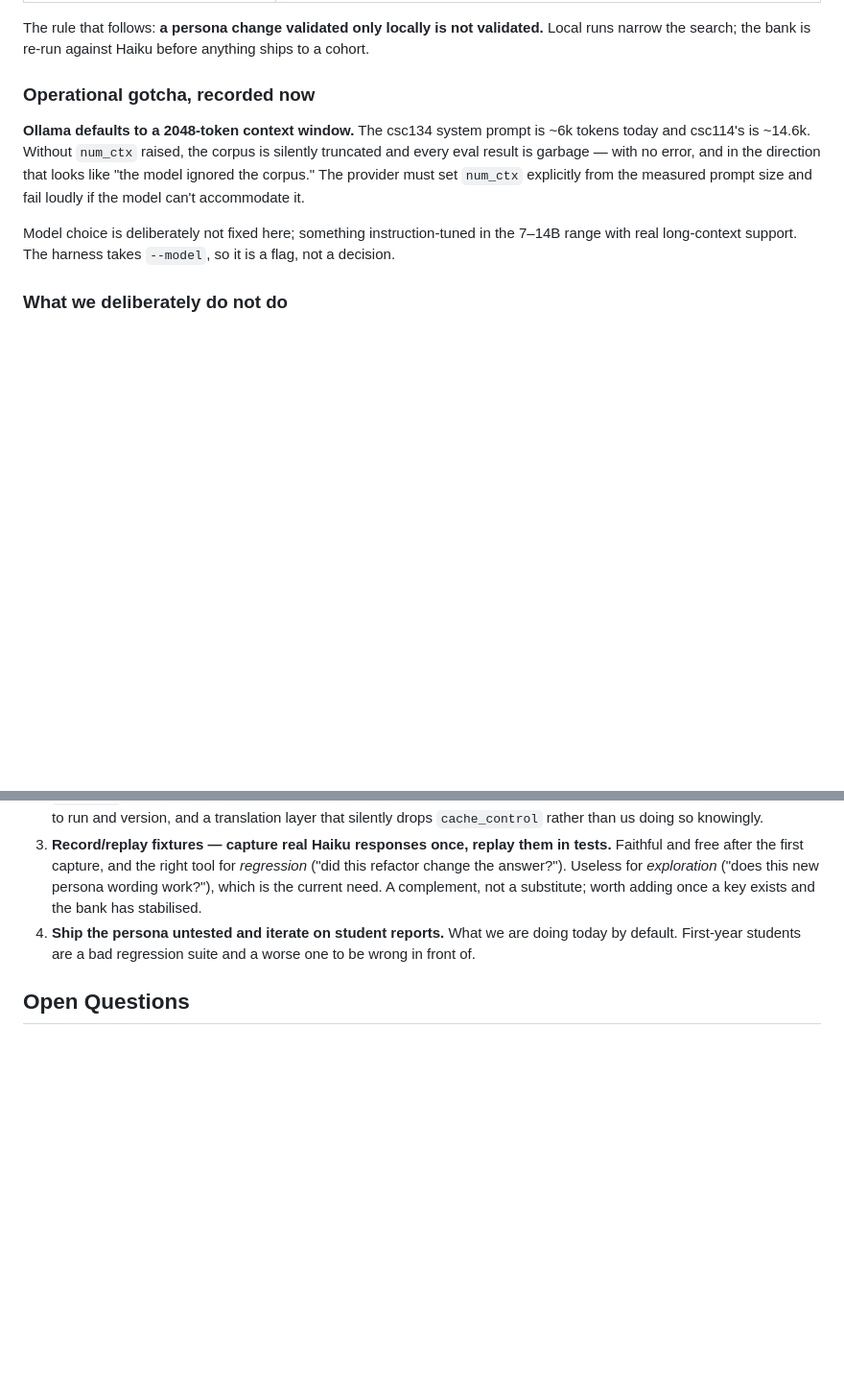
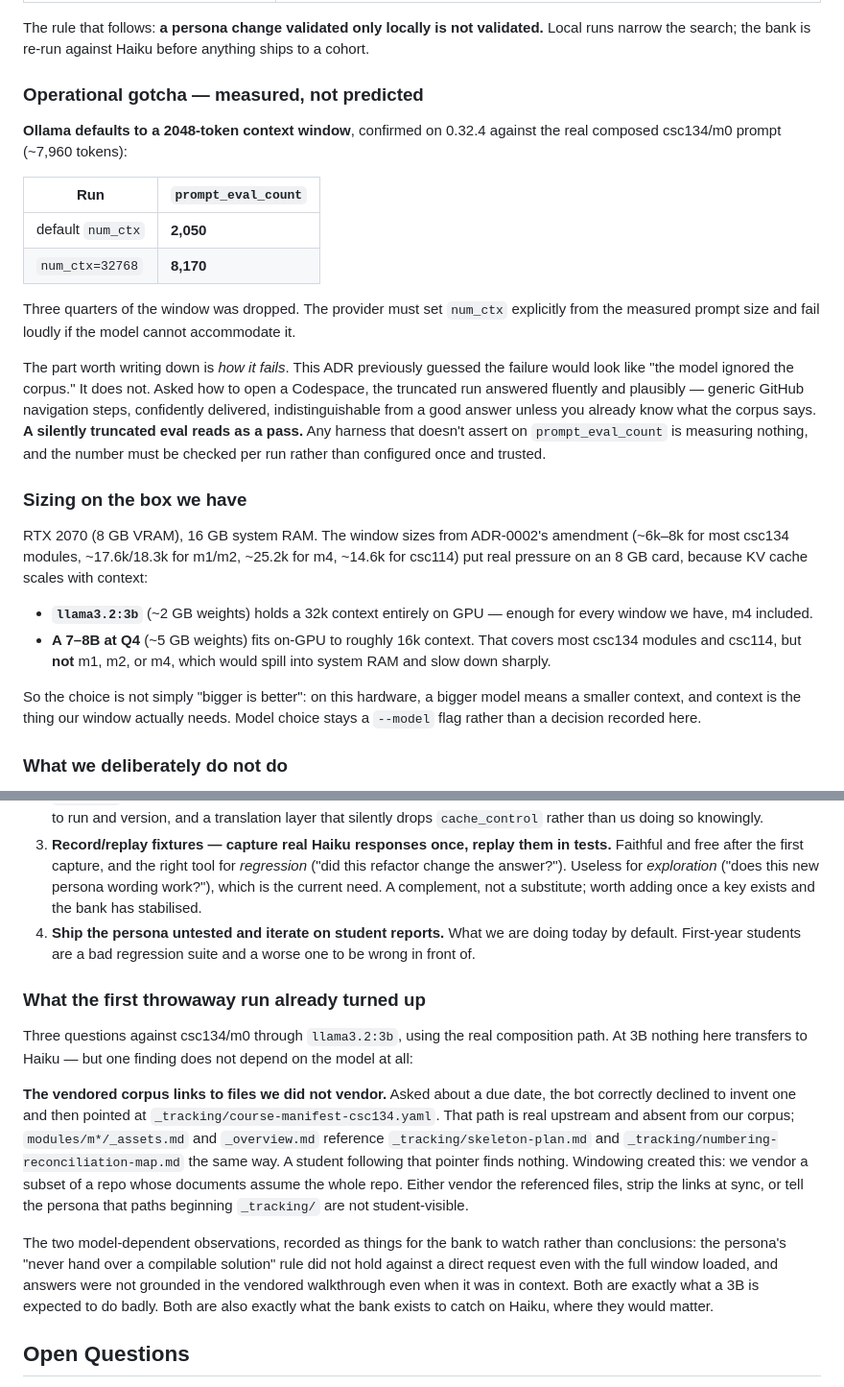
Before and after one commit to norrisaftcc/tool-teacherbot, a Markdown page: docs/adr/0003-local-model-backend-for-dev-and-eval.md, 2 parts joined by grey strips. Shown at 96% size. Drawn GitHub-style; blank space fills up the shorter version.

Commit message:
docs(adr): 0003 — replace the predicted num_ctx gotcha with a measured one
Ollama is installed now (0.32.4, llama3.2:3b), so the context-truncation
claim could be tested instead of asserted. Against the real composed
csc134/m0 prompt (~7,960 tokens): prompt_eval_count is 2,050 at the
default num_ctx and 8,170 at 32768. Three quarters of the window
dropped.

The ADR previously guessed the failure would look like "the model
ignored the corpus." It doesn't — the truncated run answered fluently
with plausible generic GitHub steps. A silently truncated eval reads as
a pass, so the harness has to assert on prompt_eval_count per run.

Adds sizing for the actual hardware (RTX 2070, 8GB): the 3B holds a 32k
context on-GPU and covers every window including m4; a 7-8B at Q4 fits
to ~16k, which does not cover m1, m2, or m4. Bigger model means smaller
context, and context is what the window needs.

Also records one model-independent finding from the run: the vendored
corpus links to _tracking/* files we did not vendor, so the bot points
students at paths that do not exist for them.

Co-Authored-By: Claude Opus 5 <noreply@anthropic.com>

```diff
--- a/docs/adr/0003-local-model-backend-for-dev-and-eval.md
+++ b/docs/adr/0003-local-model-backend-for-dev-and-eval.md
@@ -161,18 +161,47 @@ The rule that follows: **a persona change validated only locally is not
 validated.** Local runs narrow the search; the bank is re-run against
 Haiku before anything ships to a cohort.
 
-### Operational gotcha, recorded now
+### Operational gotcha — measured, not predicted
 
-**Ollama defaults to a 2048-token context window.** The csc134 system
-prompt is ~6k tokens today and csc114's is ~14.6k. Without `num_ctx`
-raised, the corpus is silently truncated and every eval result is
-garbage — with no error, and in the direction that looks like "the model
-ignored the corpus." The provider must set `num_ctx` explicitly from the
-measured prompt size and fail loudly if the model can't accommodate it.
+**Ollama defaults to a 2048-token context window**, confirmed on
+0.32.4 against the real composed csc134/m0 prompt (~7,960 tokens):
 
-Model choice is deliberately not fixed here; something instruction-tuned
-in the 7–14B range with real long-context support. The harness takes
-`--model`, so it is a flag, not a decision.
+| Run | `prompt_eval_count` |
+|---|---|
+| default `num_ctx` | **2,050** |
+| `num_ctx=32768` | **8,170** |
+
+Three quarters of the window was dropped. The provider must set
+`num_ctx` explicitly from the measured prompt size and fail loudly if
+the model cannot accommodate it.
+
+The part worth writing down is *how it fails*. This ADR previously
+guessed the failure would look like "the model ignored the corpus." It
+does not. Asked how to open a Codespace, the truncated run answered
+fluently and plausibly — generic GitHub navigation steps, confidently
+delivered, indistinguishable from a good answer unless you already know
+what the corpus says. **A silently truncated eval reads as a pass.**
+Any harness that doesn't assert on `prompt_eval_count` is measuring
+nothing, and the number must be checked per run rather than configured
+once and trusted.
+
+### Sizing on the box we have
+
+RTX 2070 (8 GB VRAM), 16 GB system RAM. The window sizes from ADR-0002's
+amendment (~6k–8k for most csc134 modules, ~17.6k/18.3k for m1/m2,
+~25.2k for m4, ~14.6k for csc114) put real pressure on an 8 GB card,
+because KV cache scales with context:
+
+- **`llama3.2:3b`** (~2 GB weights) holds a 32k context entirely on GPU
+  — enough for every window we have, m4 included.
+- **A 7–8B at Q4** (~5 GB weights) fits on-GPU to roughly 16k context.
+  That covers most csc134 modules and csc114, but **not** m1, m2, or m4,
+  which would spill into system RAM and slow down sharply.
+
+So the choice is not simply "bigger is better": on this hardware, a
+bigger model means a smaller context, and context is the thing our
+window actually needs. Model choice stays a `--model` flag rather than a
+decision recorded here.
 
 ### What we deliberately do not do
 
@@ -234,6 +263,31 @@ in the 7–14B range with real long-context support. The harness takes
    are doing today by default. First-year students are a bad regression
    suite and a worse one to be wrong in front of.
 
+### What the first throwaway run already turned up
+
+Three questions against csc134/m0 through `llama3.2:3b`, using the real
+composition path. At 3B nothing here transfers to Haiku — but one
+finding does not depend on the model at all:
+
+**The vendored corpus links to files we did not vendor.** Asked about a
+due date, the bot correctly declined to invent one and then pointed at
+`_tracking/course-manifest-csc134.yaml`. That path is real upstream and
+absent from our corpus; `modules/m*/_assets.md` and `_overview.md`
+reference `_tracking/skeleton-plan.md` and
+`_tracking/numbering-reconciliation-map.md` the same way. A student
+following that pointer finds nothing. Windowing created this: we vendor
+a subset of a repo whose documents assume the whole repo. Either vendor
+the referenced files, strip the links at sync, or tell the persona that
+paths beginning `_tracking/` are not student-visible.
+
+The two model-dependent observations, recorded as things for the bank to
+watch rather than conclusions: the persona's "never hand over a
+compilable solution" rule did not hold against a direct request even
+with the full window loaded, and answers were not grounded in the
+vendored walkthrough even when it was in context. Both are exactly what
+a 3B is expected to do badly. Both are also exactly what the bank exists
+to catch on Haiku, where they would matter.
+
 ## Open Questions
 
 - **Who writes the question bank, and when?** It is the critical path
```
